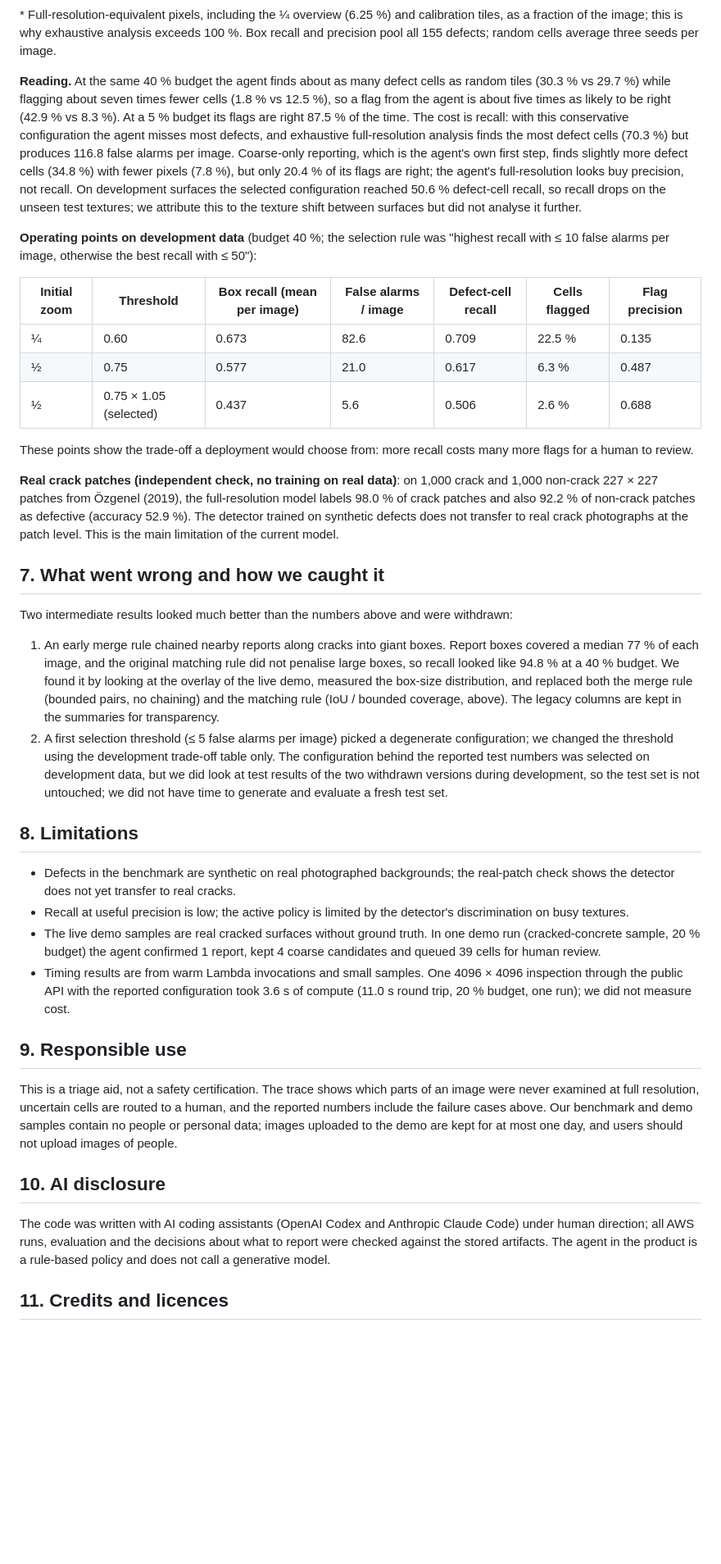
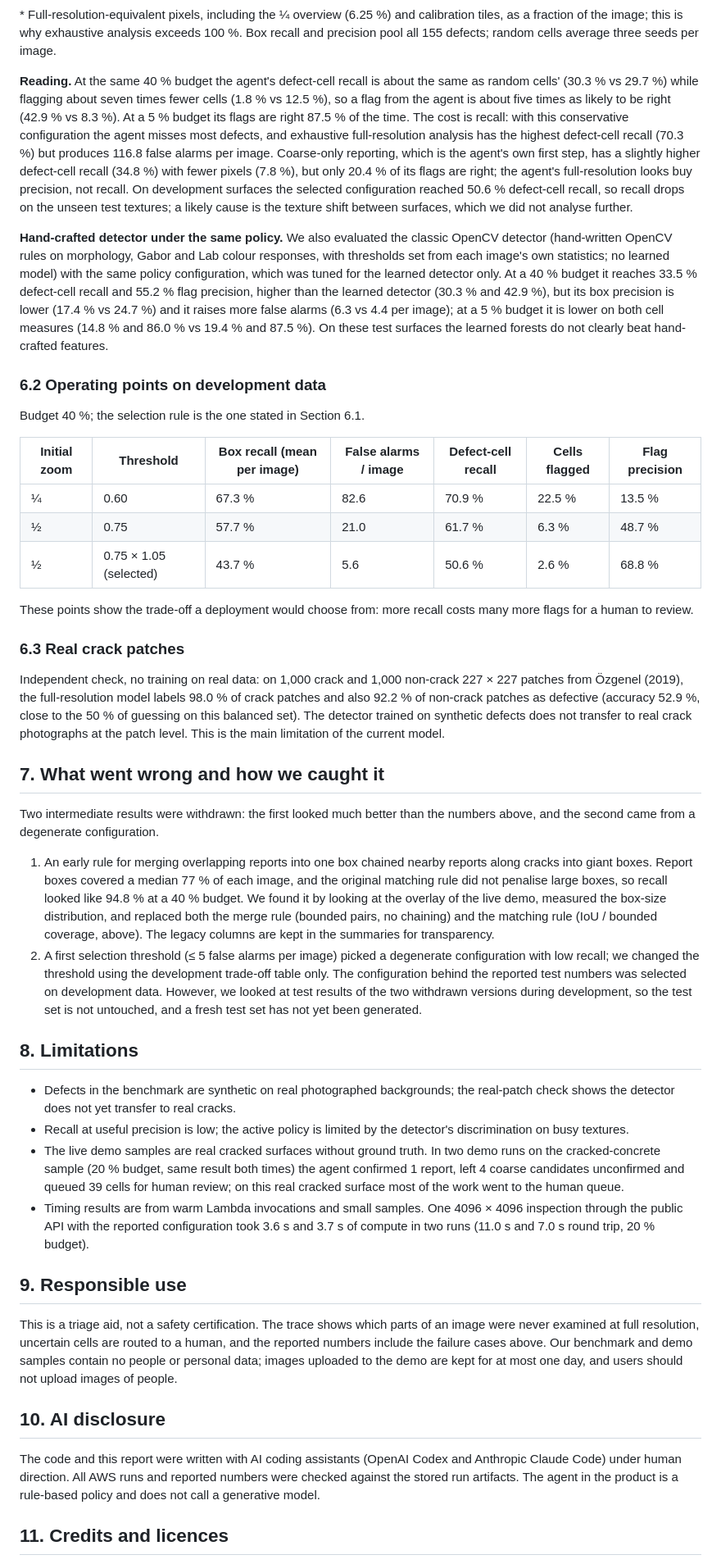
Before and after one commit to Driedsandwich/foveated-inspector, a Markdown page: docs/TECHNICAL_REPORT.md, the part around one of its changes. Shown at 82% size. Rendered like a GitHub page; blank space fills up the shorter version.

```diff
--- a/docs/TECHNICAL_REPORT.md
+++ b/docs/TECHNICAL_REPORT.md
@@ -65,33 +67,39 @@ Policy configuration selected on development data only: initial zoom ½ and a re
 
 \* Full-resolution-equivalent pixels, including the ¼ overview (6.25 %) and calibration tiles, as a fraction of the image; this is why exhaustive analysis exceeds 100 %. Box recall and precision pool all 155 defects; random cells average three seeds per image.
 
-**Reading.** At the same 40 % budget the agent finds about as many defect cells as random tiles (30.3 % vs 29.7 %) while flagging about seven times fewer cells (1.8 % vs 12.5 %), so a flag from the agent is about five times as likely to be right (42.9 % vs 8.3 %). At a 5 % budget its flags are right 87.5 % of the time. The cost is recall: with this conservative configuration the agent misses most defects, and exhaustive full-resolution analysis finds the most defect cells (70.3 %) but produces 116.8 false alarms per image. Coarse-only reporting, which is the agent's own first step, finds slightly more defect cells (34.8 %) with fewer pixels (7.8 %), but only 20.4 % of its flags are right; the agent's full-resolution looks buy precision, not recall. On development surfaces the selected configuration reached 50.6 % defect-cell recall, so recall drops on the unseen test textures; we attribute this to the texture shift between surfaces but did not analyse it further.
+**Reading.** At the same 40 % budget the agent's defect-cell recall is about the same as random cells' (30.3 % vs 29.7 %) while flagging about seven times fewer cells (1.8 % vs 12.5 %), so a flag from the agent is about five times as likely to be right (42.9 % vs 8.3 %). At a 5 % budget its flags are right 87.5 % of the time. The cost is recall: with this conservative configuration the agent misses most defects, and exhaustive full-resolution analysis has the highest defect-cell recall (70.3 %) but produces 116.8 false alarms per image. Coarse-only reporting, which is the agent's own first step, has a slightly higher defect-cell recall (34.8 %) with fewer pixels (7.8 %), but only 20.4 % of its flags are right; the agent's full-resolution looks buy precision, not recall. On development surfaces the selected configuration reached 50.6 % defect-cell recall, so recall drops on the unseen test textures; a likely cause is the texture shift between surfaces, which we did not analyse further.
 
-**Operating points on development data** (budget 40 %; the selection rule was "highest recall with ≤ 10 false alarms per image, otherwise the best recall with ≤ 50"):
+**Hand-crafted detector under the same policy.** We also evaluated the classic OpenCV detector (hand-written OpenCV rules on morphology, Gabor and Lab colour responses, with thresholds set from each image's own statistics; no learned model) with the same policy configuration, which was tuned for the learned detector only. At a 40 % budget it reaches 33.5 % defect-cell recall and 55.2 % flag precision, higher than the learned detector (30.3 % and 42.9 %), but its box precision is lower (17.4 % vs 24.7 %) and it raises more false alarms (6.3 vs 4.4 per image); at a 5 % budget it is lower on both cell measures (14.8 % and 86.0 % vs 19.4 % and 87.5 %). On these test surfaces the learned forests do not clearly beat hand-crafted features.
+
+### 6.2 Operating points on development data
+
+Budget 40 %; the selection rule is the one stated in Section 6.1.
 
 | Initial zoom | Threshold | Box recall (mean per image) | False alarms / image | Defect-cell recall | Cells flagged | Flag precision |
 |---|---|---|---|---|---|---|
-| ¼ | 0.60 | 0.673 | 82.6 | 0.709 | 22.5 % | 0.135 |
-| ½ | 0.75 | 0.577 | 21.0 | 0.617 | 6.3 % | 0.487 |
-| ½ | 0.75 × 1.05 (selected) | 0.437 | 5.6 | 0.506 | 2.6 % | 0.688 |
+| ¼ | 0.60 | 67.3 % | 82.6 | 70.9 % | 22.5 % | 13.5 % |
+| ½ | 0.75 | 57.7 % | 21.0 | 61.7 % | 6.3 % | 48.7 % |
+| ½ | 0.75 × 1.05 (selected) | 43.7 % | 5.6 | 50.6 % | 2.6 % | 68.8 % |
 
 These points show the trade-off a deployment would choose from: more recall costs many more flags for a human to review.
 
-**Real crack patches (independent check, no training on real data)**: on 1,000 crack and 1,000 non-crack 227 × 227 patches from Özgenel (2019), the full-resolution model labels 98.0 % of crack patches and also 92.2 % of non-crack patches as defective (accuracy 52.9 %). The detector trained on synthetic defects does not transfer to real crack photographs at the patch level. This is the main limitation of the current model.
+### 6.3 Real crack patches
+
+Independent check, no training on real data: on 1,000 crack and 1,000 non-crack 227 × 227 patches from Özgenel (2019), the full-resolution model labels 98.0 % of crack patches and also 92.2 % of non-crack patches as defective (accuracy 52.9 %, close to the 50 % of guessing on this balanced set). The detector trained on synthetic defects does not transfer to real crack photographs at the patch level. This is the main limitation of the current model.
 
 ## 7. What went wrong and how we caught it
 
-Two intermediate results looked much better than the numbers above and were withdrawn:
+Two intermediate results were withdrawn: the first looked much better than the numbers above, and the second came from a degenerate configuration.
 
-1. An early merge rule chained nearby reports along cracks into giant boxes. Report boxes covered a median 77 % of each image, and the original matching rule did not penalise large boxes, so recall looked like 94.8 % at a 40 % budget. We found it by looking at the overlay of the live demo, measured the box-size distribution, and replaced both the merge rule (bounded pairs, no chaining) and the matching rule (IoU / bounded coverage, above). The legacy columns are kept in the summaries for transparency.
-2. A first selection threshold (≤ 5 false alarms per image) picked a degenerate configuration; we changed the threshold using the development trade-off table only. The configuration behind the reported test numbers was selected on development data, but we did look at test results of the two withdrawn versions during development, so the test set is not untouched; we did not have time to generate and evaluate a fresh test set.
+1. An early rule for merging overlapping reports into one box chained nearby reports along cracks into giant boxes. Report boxes covered a median 77 % of each image, and the original matching rule did not penalise large boxes, so recall looked like 94.8 % at a 40 % budget. We found it by looking at the overlay of the live demo, measured the box-size distribution, and replaced both the merge rule (bounded pairs, no chaining) and the matching rule (IoU / bounded coverage, above). The legacy columns are kept in the summaries for transparency.
+2. A first selection threshold (≤ 5 false alarms per image) picked a degenerate configuration with low recall; we changed the threshold using the development trade-off table only. The configuration behind the reported test numbers was selected on development data. However, we looked at test results of the two withdrawn versions during development, so the test set is not untouched, and a fresh test set has not yet been generated.
 
 ## 8. Limitations
 
 - Defects in the benchmark are synthetic on real photographed backgrounds; the real-patch check shows the detector does not yet transfer to real cracks.
 - Recall at useful precision is low; the active policy is limited by the detector's discrimination on busy textures.
-- The live demo samples are real cracked surfaces without ground truth. In one demo run (cracked-concrete sample, 20 % budget) the agent confirmed 1 report, kept 4 coarse candidates and queued 39 cells for human review.
-- Timing results are from warm Lambda invocations and small samples. One 4096 × 4096 inspection through the public API with the reported configuration took 3.6 s of compute (11.0 s round trip, 20 % budget, one run); we did not measure cost.
+- The live demo samples are real cracked surfaces without ground truth. In two demo runs on the cracked-concrete sample (20 % budget, same result both times) the agent confirmed 1 report, left 4 coarse candidates unconfirmed and queued 39 cells for human review; on this real cracked surface most of the work went to the human queue.
+- Timing results are from warm Lambda invocations and small samples. One 4096 × 4096 inspection through the public API with the reported configuration took 3.6 s and 3.7 s of compute in two runs (11.0 s and 7.0 s round trip, 20 % budget).
 
 ## 9. Responsible use
 
@@ -99,7 +107,7 @@ This is a triage aid, not a safety certification. The trace shows which parts of
 
 ## 10. AI disclosure
 
-The code was written with AI coding assistants (OpenAI Codex and Anthropic Claude Code) under human direction; all AWS runs, evaluation and the decisions about what to report were checked against the stored artifacts. The agent in the product is a rule-based policy and does not call a generative model.
+The code and this report were written with AI coding assistants (OpenAI Codex and Anthropic Claude Code) under human direction. All AWS runs and reported numbers were checked against the stored run artifacts. The agent in the product is a rule-based policy and does not call a generative model.
 
 ## 11. Credits and licences
 
```
Also changed, not shown: other parts of docs/TECHNICAL_REPORT.md (+12 -10 lines), README.md (+7 -5 lines).
